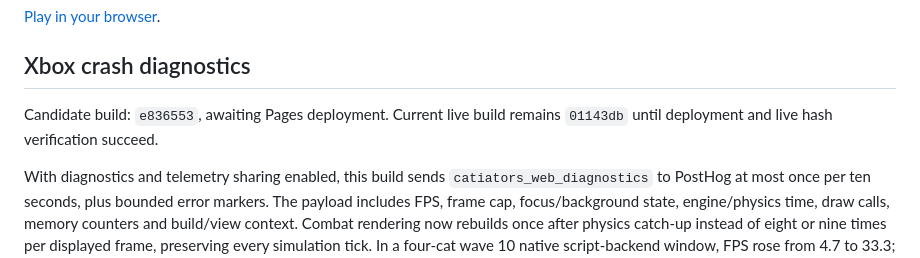
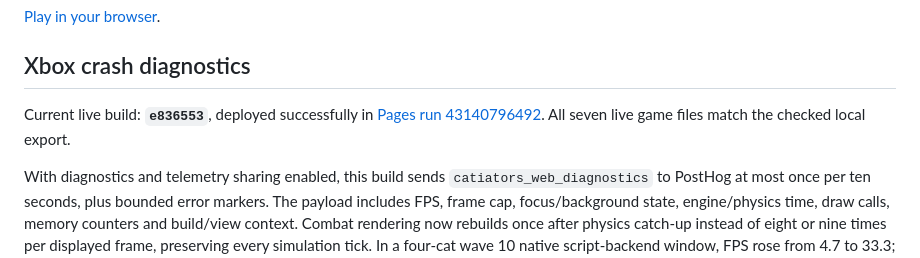
Before and after one commit to nalfeo/Catiators-play, a Markdown page: README.md, the part around the change. GitHub-like rendering.

Commit message:
Confirm verified live CPU build and diagnostic links

```diff
--- a/README.md
+++ b/README.md
@@ -4,7 +4,7 @@
 
 ## Xbox crash diagnostics
 
-Candidate build: `e836553`, awaiting Pages deployment. Current live build remains `01143db` until deployment and live hash verification succeed.
+Current live build: **`e836553`**, deployed successfully in [Pages run 43140796492](https://github.com/nalfeo/Catiators-play/actions/runs/43140796492). All seven live game files match the checked local export.
 
 With diagnostics and telemetry sharing enabled, this build sends `catiators_web_diagnostics` to PostHog at most once per ten seconds, plus bounded error markers. The payload includes FPS, frame cap, focus/background state, engine/physics time, draw calls, memory counters and build/view context. Combat rendering now rebuilds once after physics catch-up instead of eight or nine times per displayed frame, preserving every simulation tick. In a four-cat wave 10 native script-backend window, FPS rose from 4.7 to 33.3; stable 60 FPS remains unmet. Three before/after earned arena and shadow images match exactly. The earlier shadow, cat-layer and House Home CPU improvements and export asset policy remain included. Actual Xbox speedup, combat lag and context-loss acceptance remain unverified.
 
```
